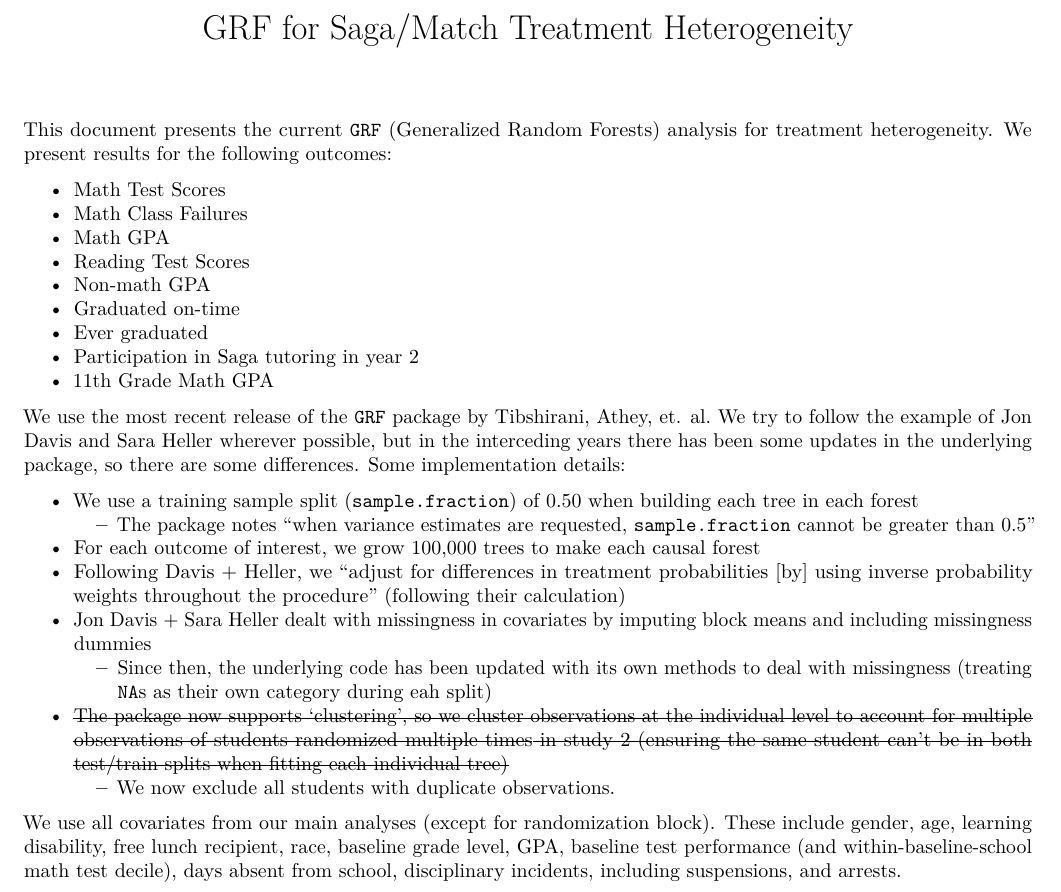
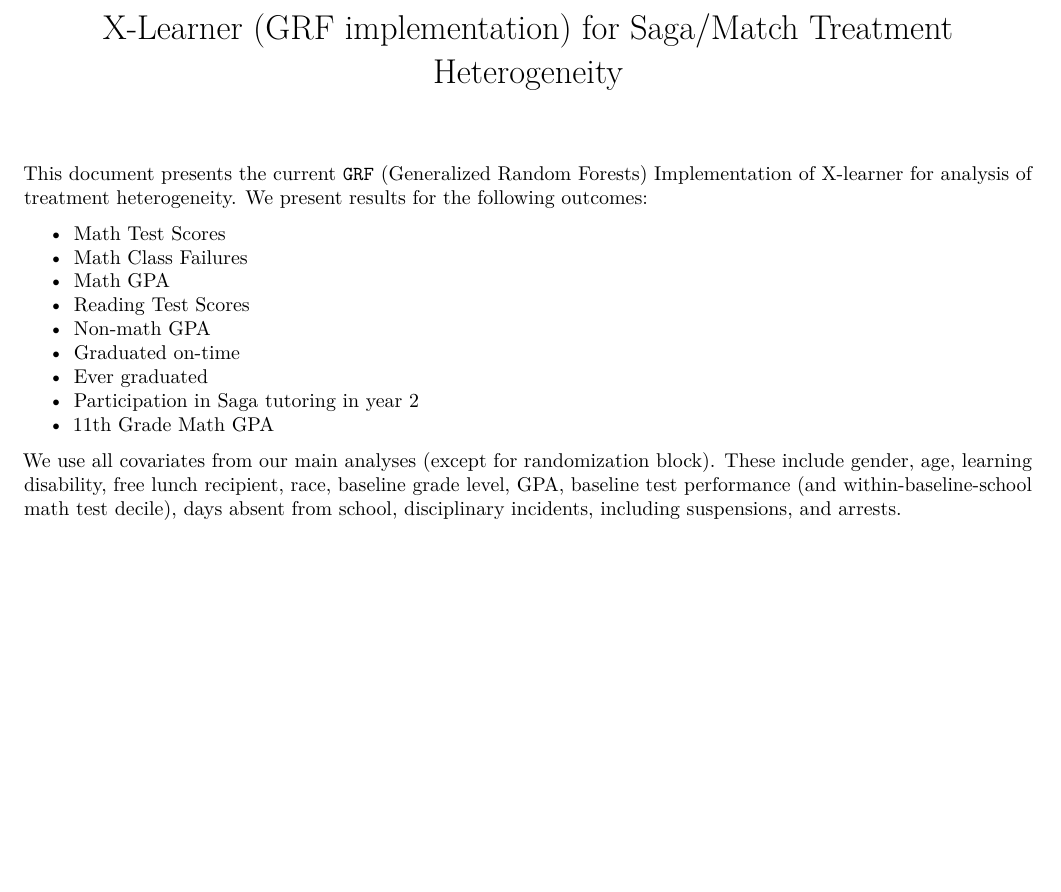
Before and after one commit to noahrsebek/match_ml_hte_mirror, an R Markdown document (new_xrf_memo.Rmd): part of page 1 of 2, cut so that both start at the same text, the shorter picture padded with empty space. Rendered offline with R 4.5, knitr and Pandoc, then LaTeX, with nearby package versions; some code elsewhere in the file could not run offline.

Commit message:
xrf and causal forest updates

````diff
--- a/new_xrf_memo.Rmd
+++ b/new_xrf_memo.Rmd
@@ -1,5 +1,5 @@
 ---
-title: "GRF for Saga/Match Treatment Heterogeneity"
+title: "X-Learner (GRF implementation) for Saga/Match Treatment Heterogeneity"
 author: ""
 #date: "May 29, 2020"
 output: pdf_document
@@ -370,7 +370,7 @@
 
 ```
 
-This document presents the current `GRF` (Generalized Random Forests) analysis for treatment heterogeneity. We present results for the following outcomes:
+This document presents the current `GRF` (Generalized Random Forests) Implementation of X-learner for analysis of treatment heterogeneity. We present results for the following outcomes:
 
 * Math Test Scores
 * Math Class Failures
@@ -382,17 +382,7 @@
 * Participation in Saga tutoring in year 2
 * 11th Grade Math GPA
 
-We use the most recent release of the `GRF` package by Tibshirani, Athey, et. al. We try to follow the example of Jon Davis and Sara Heller wherever possible, but in the interceding years there has been some updates in the underlying package, so there are some differences. Some implementation details:
 
-* We use a training sample split (`sample.fraction`) of 0.50 when building each tree in each forest
-    + The package notes "when variance estimates are requested, `sample.fraction` cannot be greater than 0.5"
-* For each outcome of interest, we grow 100,000 trees to make each causal forest
-* Following Davis + Heller, we "adjust for differences in treatment probabilities [by] using inverse probability weights throughout the procedure" (following their calculation)
-* Jon Davis + Sara Heller dealt with missingness in covariates by imputing block means and including missingness dummies
-    + Since then, the underlying code has been updated with its own methods to deal with missingness (treating `NA`s as their own category during eah split)
-
-* ~~The package now supports 'clustering', so we cluster observations at the individual level to account for multiple observations of students randomized multiple times in study 2 (ensuring the same student can't be in both test/train splits when fitting each individual tree)~~
-    + We now exclude all students with duplicate observations.
 
 We use all covariates from our main analyses (except for randomization block). These include gender, age, learning disability, free lunch recipient, race, baseline grade level, GPA, baseline test performance (and within-baseline-school math test decile), days absent from school, disciplinary incidents, including suspensions, and arrests.
 
````
Also changed, not shown: 1 other file.
